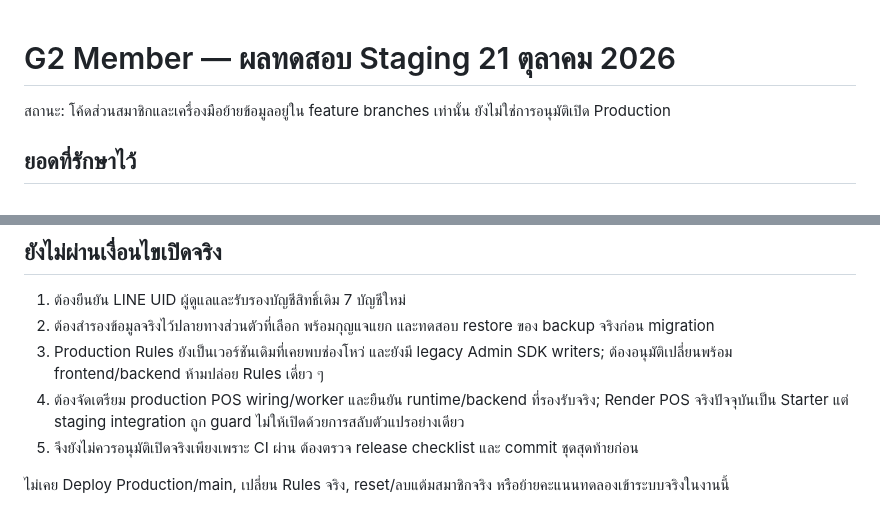
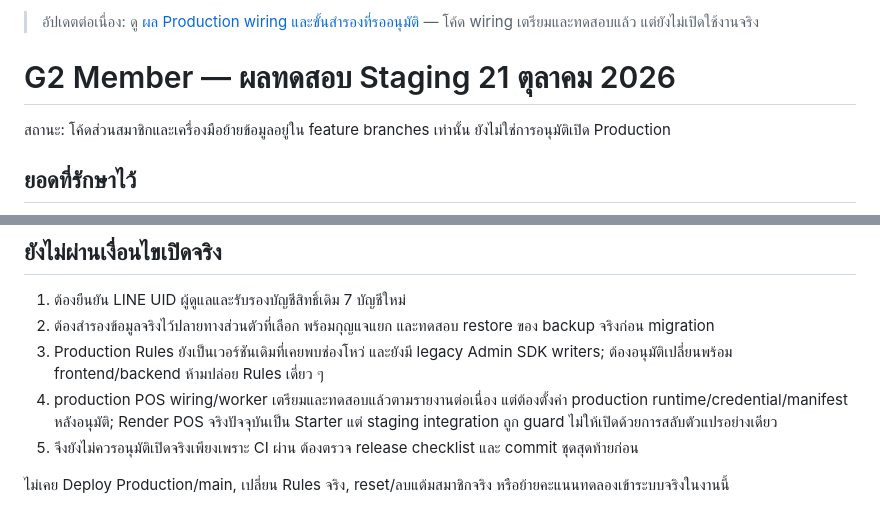
Before and after one commit to g2snooker99-beep/member, a Markdown page: RELEASE_STATUS_2026-10-21.md, 2 parts joined by grey strips. Rendered like a GitHub page.

```diff
--- a/RELEASE_STATUS_2026-10-21.md
+++ b/RELEASE_STATUS_2026-10-21.md
@@ -1,3 +1,5 @@
+> อัปเดตต่อเนื่อง: ดู [ผล Production wiring และขั้นสำรองที่รออนุมัติ](FOLLOWUP_PRODUCTION_PREP_TH.md) — โค้ด wiring เตรียมและทดสอบแล้ว แต่ยังไม่เปิดใช้งานจริง
+
 # G2 Member — ผลทดสอบ Staging 21 ตุลาคม 2026
 
 สถานะ: โค้ดส่วนสมาชิกและเครื่องมือย้ายข้อมูลอยู่ใน feature branches เท่านั้น ยังไม่ใช่การอนุมัติเปิด Production
@@ -46,7 +48,7 @@
 1. ต้องยืนยัน LINE UID ผู้ดูแลและรับรองบัญชีสิทธิ์เดิม 7 บัญชีใหม่
 2. ต้องสำรองข้อมูลจริงไว้ปลายทางส่วนตัวที่เลือก พร้อมกุญแจแยก และทดสอบ restore ของ backup จริงก่อน migration
 3. Production Rules ยังเป็นเวอร์ชันเดิมที่เคยพบช่องโหว่ และยังมี legacy Admin SDK writers; ต้องอนุมัติเปลี่ยนพร้อม frontend/backend ห้ามปล่อย Rules เดี่ยว ๆ
-4. ต้องจัดเตรียม production POS wiring/worker และยืนยัน runtime/backend ที่รองรับจริง; Render POS จริงปัจจุบันเป็น Starter แต่ staging integration ถูก guard ไม่ให้เปิดด้วยการสลับตัวแปรอย่างเดียว
+4. production POS wiring/worker เตรียมและทดสอบแล้วตามรายงานต่อเนื่อง แต่ต้องตั้งค่า production runtime/credential/manifest หลังอนุมัติ; Render POS จริงปัจจุบันเป็น Starter แต่ staging integration ถูก guard ไม่ให้เปิดด้วยการสลับตัวแปรอย่างเดียว
 5. จึงยังไม่ควรอนุมัติเปิดจริงเพียงเพราะ CI ผ่าน ต้องตรวจ release checklist และ commit ชุดสุดท้ายก่อน
 
 ไม่เคย Deploy Production/main, เปลี่ยน Rules จริง, reset/ลบแต้มสมาชิกจริง หรือย้ายคะแนนทดลองเข้าระบบจริงในงานนี้
```
Also changed, not shown: FOLLOWUP_PRODUCTION_PREP_TH.md (added, +63 -0 lines), GO_LIVE_RUNBOOK_TH.md (+6 -1 lines).
